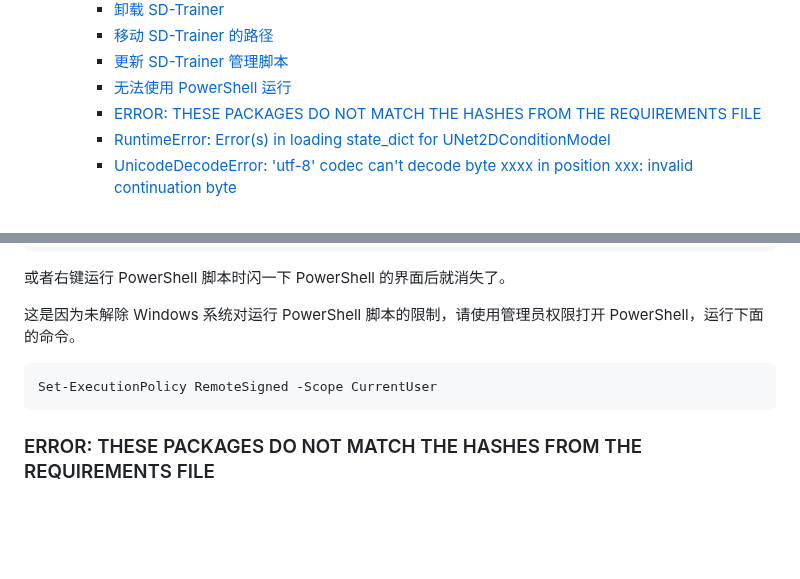
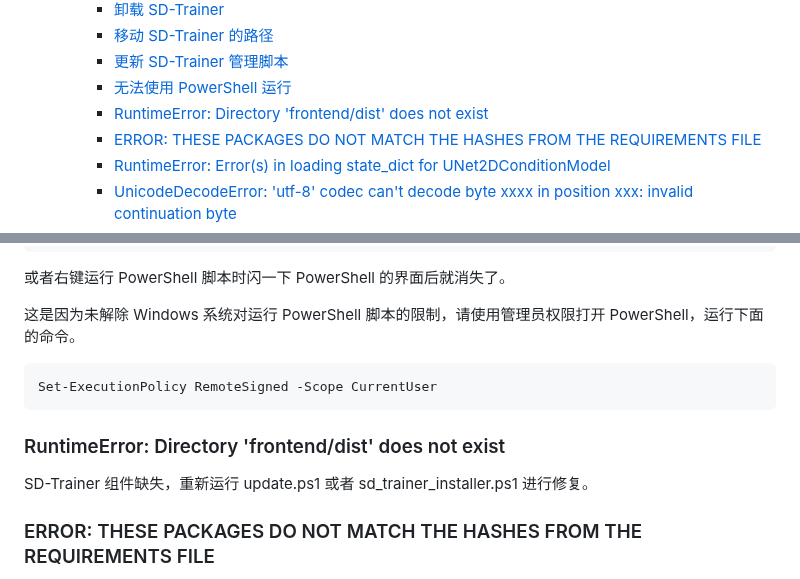
Before and after one commit to licyk/sd-webui-all-in-one, a Markdown page: sd_trainer_installer.md, 2 parts joined by grey strips. Drawn GitHub-style; blank space fills up the shorter version.

````diff
--- a/sd_trainer_installer.md
+++ b/sd_trainer_installer.md
@@ -37,6 +37,7 @@ _✨一键安装 SD-Trainer_
     - [移动 SD-Trainer 的路径](#移动-sd-trainer-的路径)
     - [更新 SD-Trainer 管理脚本](#更新-sd-trainer-管理脚本)
     - [无法使用 PowerShell 运行](#无法使用-powershell-运行)
+    - [RuntimeError: Directory 'frontend/dist' does not exist](#runtimeerror-directory-frontenddist-does-not-exist)
     - [ERROR: THESE PACKAGES DO NOT MATCH THE HASHES FROM THE REQUIREMENTS FILE](#error-these-packages-do-not-match-the-hashes-from-the-requirements-file)
     - [RuntimeError: Error(s) in loading state\_dict for UNet2DConditionModel](#runtimeerror-errors-in-loading-state_dict-for-unet2dconditionmodel)
     - [UnicodeDecodeError: 'utf-8' codec can't decode byte xxxx in position xxx: invalid continuation byte](#unicodedecodeerror-utf-8-codec-cant-decode-byte-xxxx-in-position-xxx-invalid-continuation-byte)
@@ -308,6 +309,9 @@ Fri Jun  7 19:07:00 2024
 Set-ExecutionPolicy RemoteSigned -Scope CurrentUser
 ```
 
+### RuntimeError: Directory 'frontend/dist' does not exist
+SD-Trainer 组件缺失，重新运行 update.ps1 或者 sd_trainer_installer.ps1 进行修复。
+
 ### ERROR: THESE PACKAGES DO NOT MATCH THE HASHES FROM THE REQUIREMENTS FILE
 运行 SD-Trainer Installer 时出现以下类似的错误。
 ```
````
